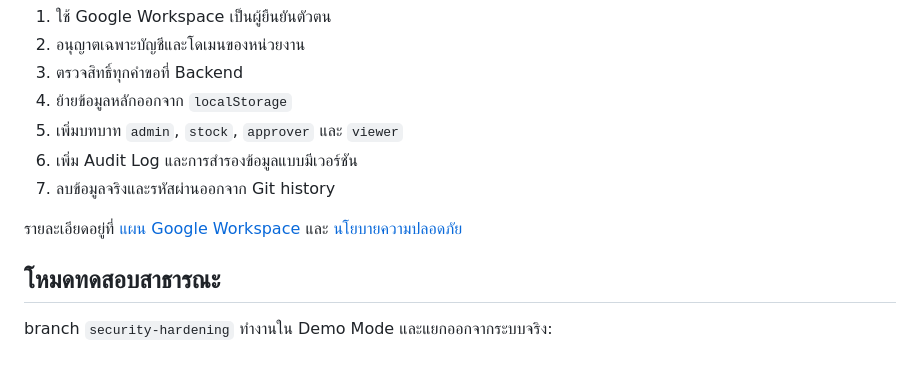
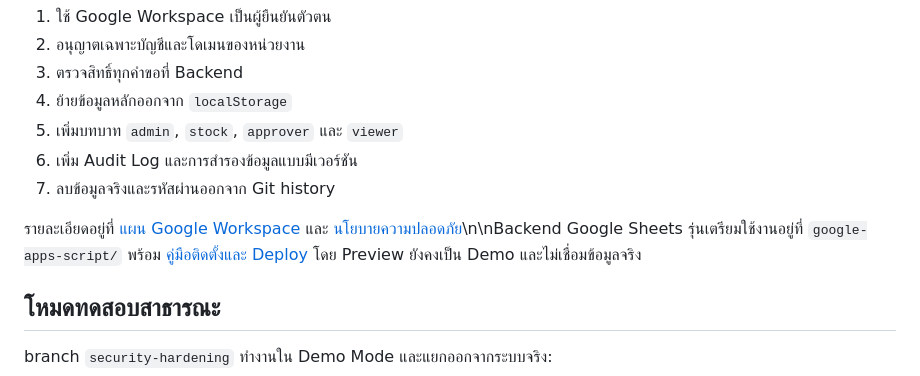
Before and after one commit to XPDMB/PROGRAM-WORKDPD, a Markdown page: README.md, the part around the change. Rendered like a GitHub page.

Commit message:
docs: link shared Google Sheets backend

```diff
--- a/README.md
+++ b/README.md
@@ -42,7 +42,7 @@ python -m http.server 8080
 6. เพิ่ม Audit Log และการสำรองข้อมูลแบบมีเวอร์ชัน
 7. ลบข้อมูลจริงและรหัสผ่านออกจาก Git history
 
-รายละเอียดอยู่ที่ [แผน Google Workspace](docs/GOOGLE_WORKSPACE_AUTH_PLAN.md) และ [นโยบายความปลอดภัย](SECURITY.md)
+รายละเอียดอยู่ที่ [แผน Google Workspace](docs/GOOGLE_WORKSPACE_AUTH_PLAN.md) และ [นโยบายความปลอดภัย](SECURITY.md)\n\nBackend Google Sheets รุ่นเตรียมใช้งานอยู่ที่ `google-apps-script/` พร้อม [คู่มือติดตั้งและ Deploy](docs/GOOGLE_SHEETS_BACKEND_SETUP.md) โดย Preview ยังคงเป็น Demo และไม่เชื่อมข้อมูลจริง
 
 ## โหมดทดสอบสาธารณะ
 
```
